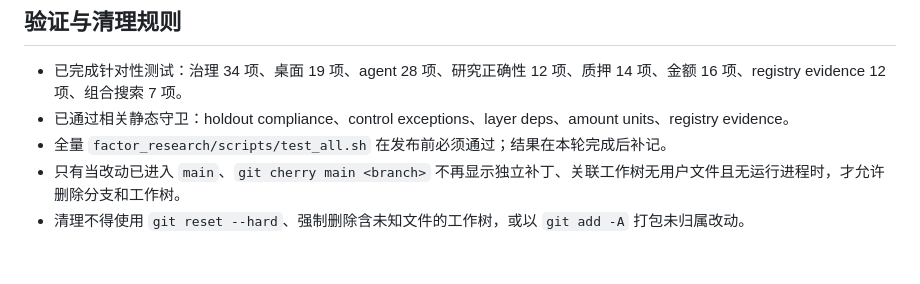
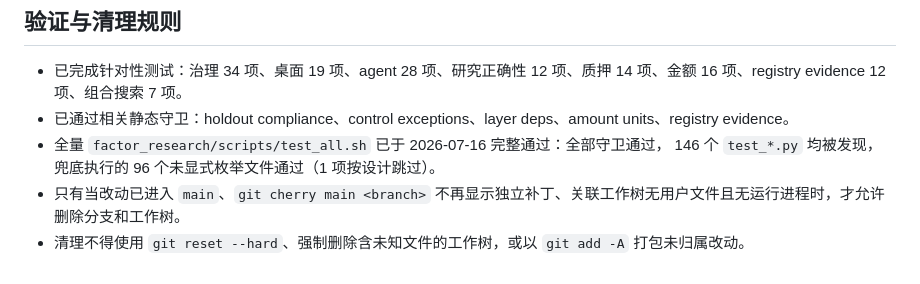
Before and after one commit to zhaoyuerang-stack/astock, a Markdown page: docs/branch_disposition_2026-07-16.md, the part around the change. Drawn GitHub-style.

Commit message:
docs(git): record full convergence validation
Replace the pending publication gate with the completed test_all result, including test discovery and fallback coverage.

```diff
--- a/docs/branch_disposition_2026-07-16.md
+++ b/docs/branch_disposition_2026-07-16.md
@@ -45,6 +45,7 @@
 
 - 已完成针对性测试：治理 34 项、桌面 19 项、agent 28 项、研究正确性 12 项、质押 14 项、金额 16 项、registry evidence 12 项、组合搜索 7 项。
 - 已通过相关静态守卫：holdout compliance、control exceptions、layer deps、amount units、registry evidence。
-- 全量 `factor_research/scripts/test_all.sh` 在发布前必须通过；结果在本轮完成后补记。
+- 全量 `factor_research/scripts/test_all.sh` 已于 2026-07-16 完整通过：全部守卫通过，
+  146 个 `test_*.py` 均被发现，兜底执行的 96 个未显式枚举文件通过（1 项按设计跳过）。
 - 只有当改动已进入 `main`、`git cherry main <branch>` 不再显示独立补丁、关联工作树无用户文件且无运行进程时，才允许删除分支和工作树。
 - 清理不得使用 `git reset --hard`、强制删除含未知文件的工作树，或以 `git add -A` 打包未归属改动。
```
